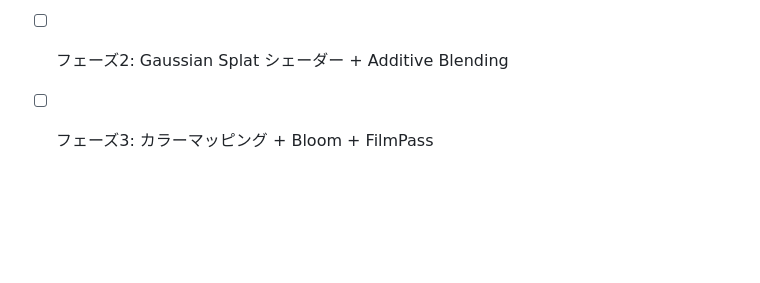
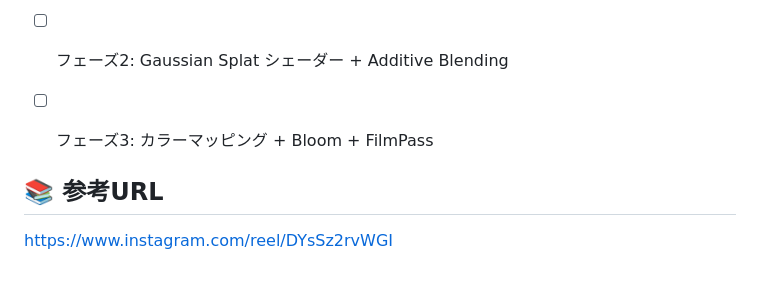
Before and after one commit to au-aii/gaussian-thomas-attractor, a Markdown page: README.md, the part around the change. Drawn GitHub-style; blank space fills up the shorter version.

Commit message:
add URL instagram

```diff
--- a/README.md
+++ b/README.md
@@ -119,3 +119,7 @@ npm run dev
 - [ ] フェーズ1: 点群表示 + OrbitControls
 - [ ] フェーズ2: Gaussian Splat シェーダー + Additive Blending
 - [ ] フェーズ3: カラーマッピング + Bloom + FilmPass
+
+
+## 📚 参考URL
+https://www.instagram.com/reel/DYsSz2rvWGI
```
Also changed, not shown: TODO.md (added, +34 -0 lines).
